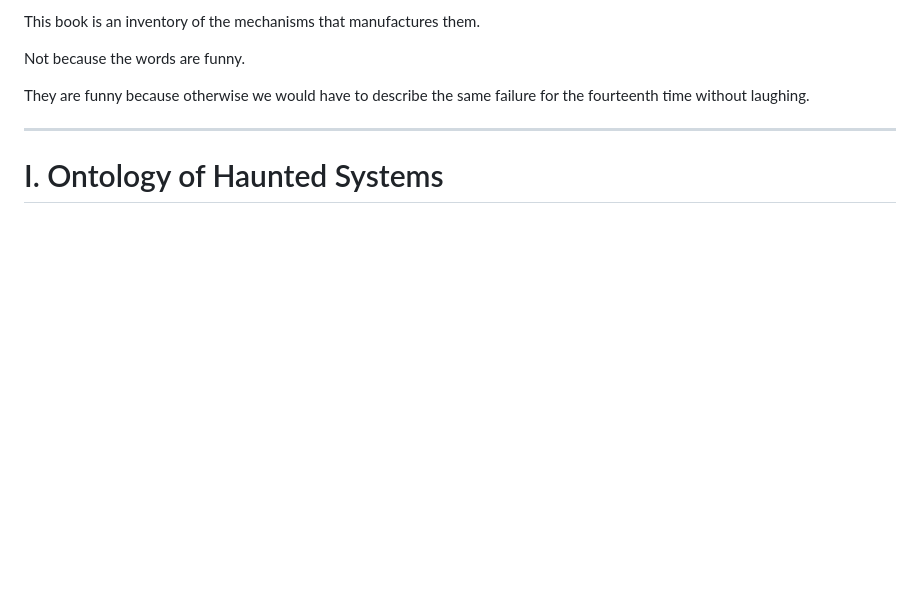
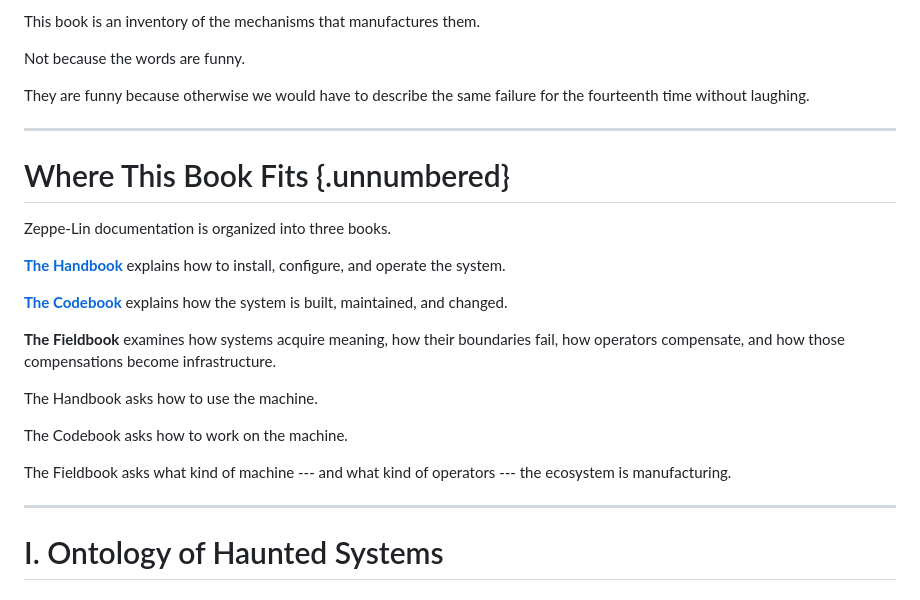
Before and after one commit to zeppe-lin/zeppe-lin.github.io, a Markdown page: src/fieldbook.md, the part around the change. Drawn GitHub-style; blank space fills up the shorter version.

Commit message:
docs(fieldbook): add new section "Where This Book Fits"

```diff
--- a/src/fieldbook.md
+++ b/src/fieldbook.md
@@ -54,6 +54,29 @@ Not because the words are funny.
 
 They are funny because otherwise we would have to describe the same
 failure for the fourteenth time without laughing.
+
+---
+
+# Where This Book Fits {.unnumbered}
+
+Zeppe-Lin documentation is organized into three books.
+
+**[The Handbook](handbook.html)** explains how to install, configure,
+and operate the system.
+
+**[The Codebook](codebook.html)** explains how the system is built,
+maintained, and changed.
+
+**The Fieldbook** examines how systems acquire meaning, how their
+boundaries fail, how operators compensate, and how those compensations
+become infrastructure.
+
+The Handbook asks how to use the machine.
+
+The Codebook asks how to work on the machine.
+
+The Fieldbook asks what kind of machine --- and what kind of operators
+--- the ecosystem is manufacturing.
 
 ---
 
```
